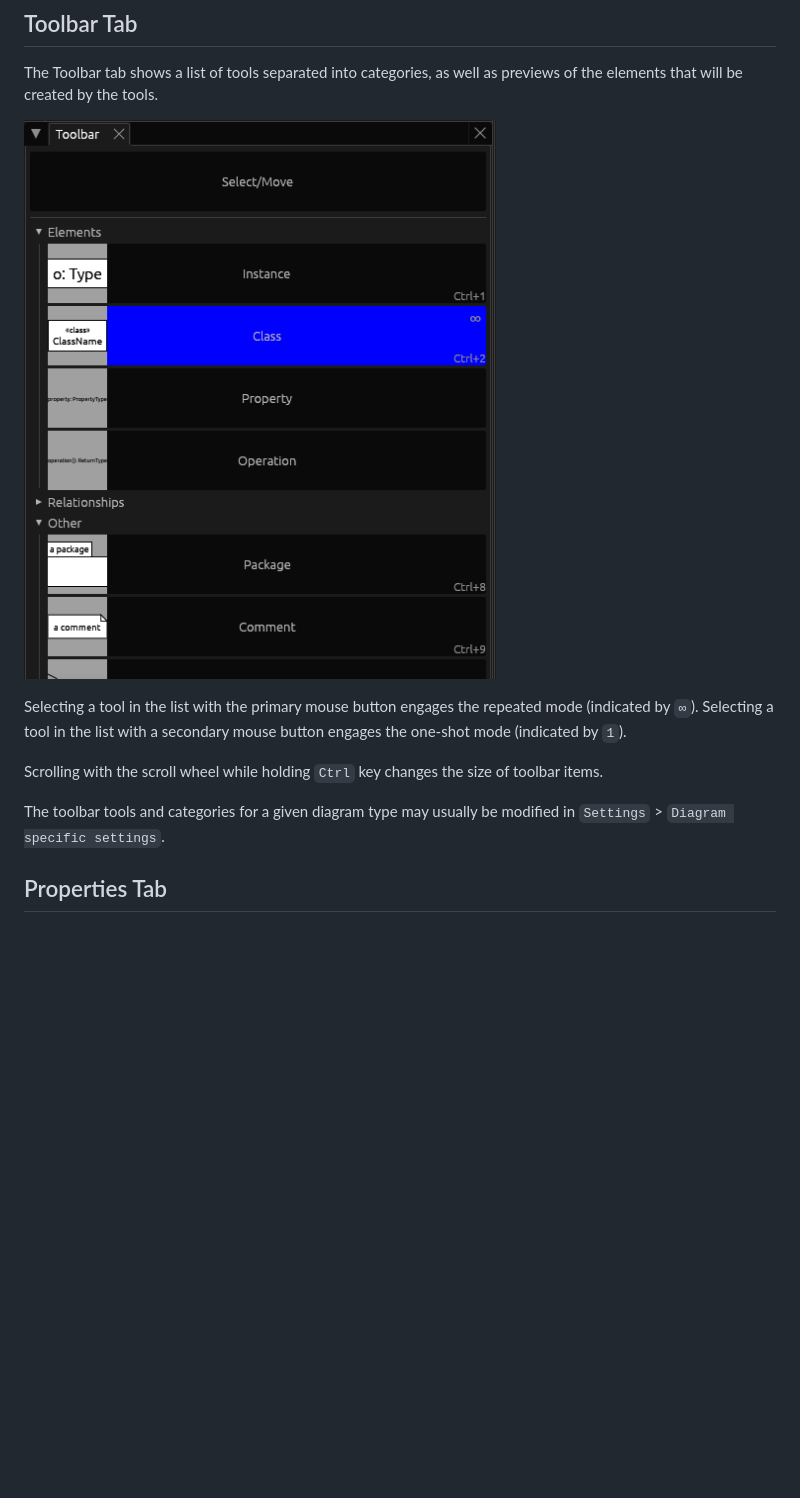
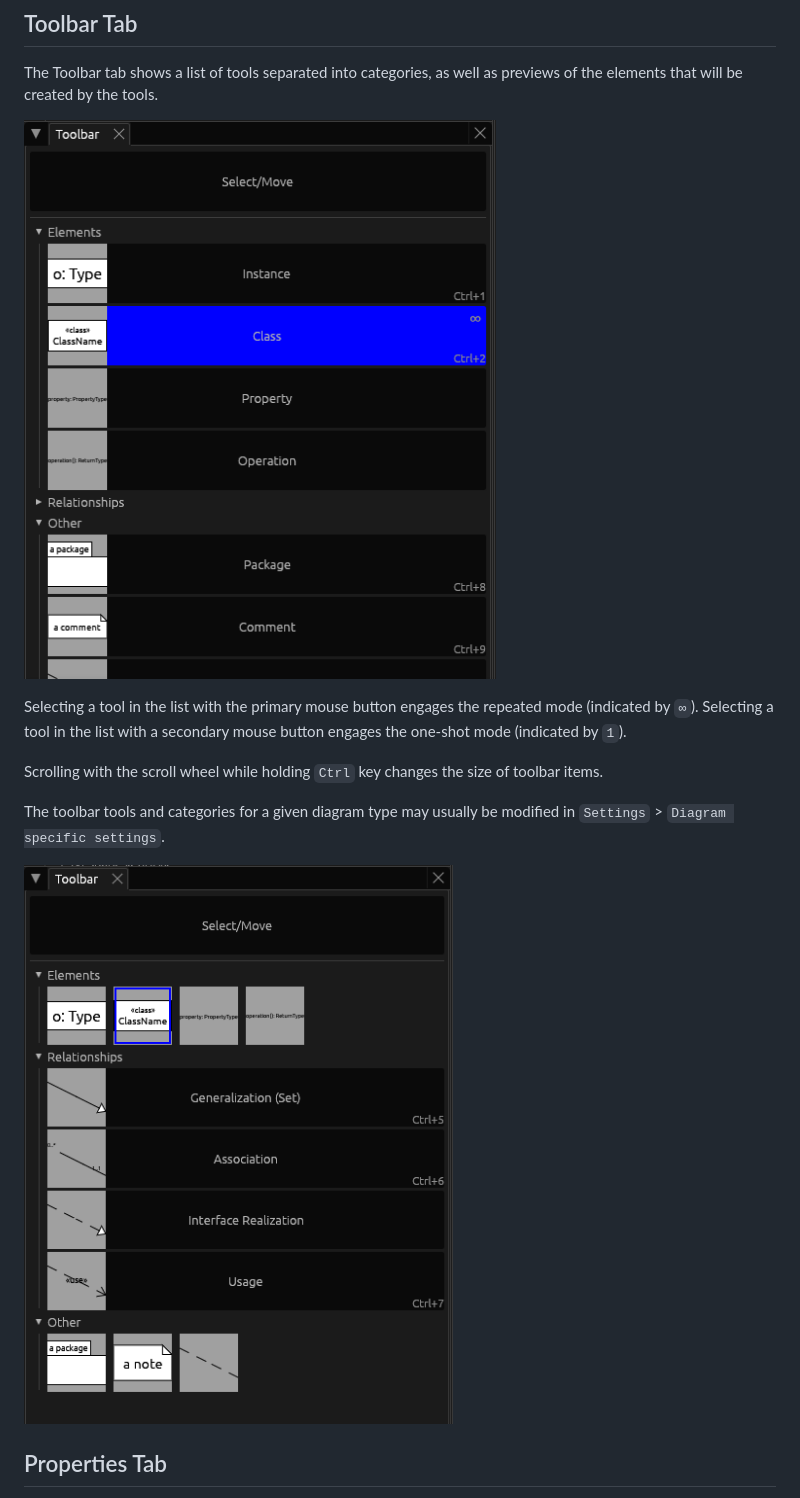
Before and after one commit to dolezvo1/nihonium, a Markdown page: USER_MANUAL.md, the part around the change. Rendered like a GitHub page; pictures changed too: img/screenshot_toolbar_grid.png (added); blank space fills up the shorter version.

Commit message:
Added grid toolbar screenshot to manual

```diff
--- a/USER_MANUAL.md
+++ b/USER_MANUAL.md
@@ -30,13 +30,15 @@ The Search tab provides a way to search all models. The search expression may co
 
 The Toolbar tab shows a list of tools separated into categories, as well as previews of the elements that will be created by the tools.
 
-![](img/screenshot_toolbar.png)
+![](img/screenshot_toolbar_list.png)
 
 Selecting a tool in the list with the primary mouse button engages the repeated mode (indicated by `∞`). Selecting a tool in the list with a secondary mouse button engages the one-shot mode (indicated by `1`).
 
 Scrolling with the scroll wheel while holding `Ctrl` key changes the size of toolbar items.
 
 The toolbar tools and categories for a given diagram type may usually be modified in `Settings` > `Diagram specific settings`.
+
+![](img/screenshot_toolbar_grid.png)
 
 
 ## Properties Tab
```
Also changed, not shown: img/screenshot_toolbar_list.png (renamed from img/screenshot_toolbar.png).
